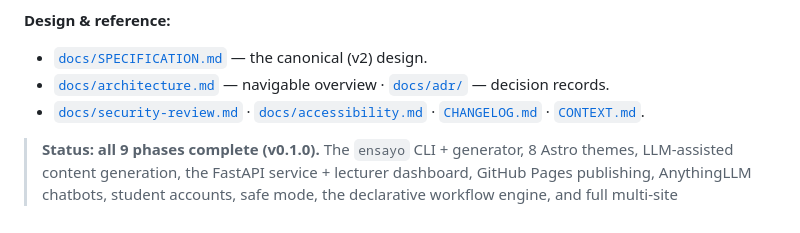
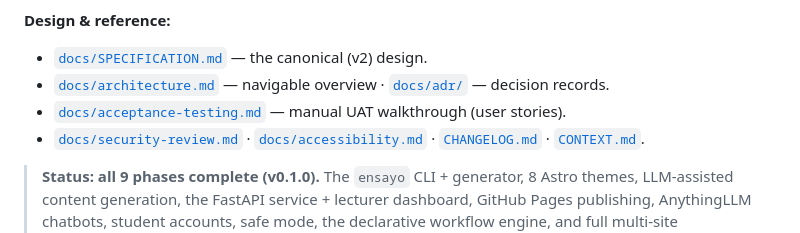
Before and after one commit to michael-borck/ensayo, a Markdown page: README.md, the part around the change. Rendered like a GitHub page.

```diff
--- a/README.md
+++ b/README.md
@@ -28,6 +28,7 @@ simulations, not a single simulation.
 **Design & reference:**
 - [`docs/SPECIFICATION.md`](docs/SPECIFICATION.md) — the canonical (v2) design.
 - [`docs/architecture.md`](docs/architecture.md) — navigable overview · [`docs/adr/`](docs/adr/) — decision records.
+- [`docs/acceptance-testing.md`](docs/acceptance-testing.md) — manual UAT walkthrough (user stories).
 - [`docs/security-review.md`](docs/security-review.md) · [`docs/accessibility.md`](docs/accessibility.md) · [`CHANGELOG.md`](CHANGELOG.md) · [`CONTEXT.md`](CONTEXT.md).
 
 > **Status: all 9 phases complete (v0.1.0).** The `ensayo` CLI + generator, 8 Astro
```
Also changed, not shown: docs/acceptance-testing.md (added, +237 -0 lines).
